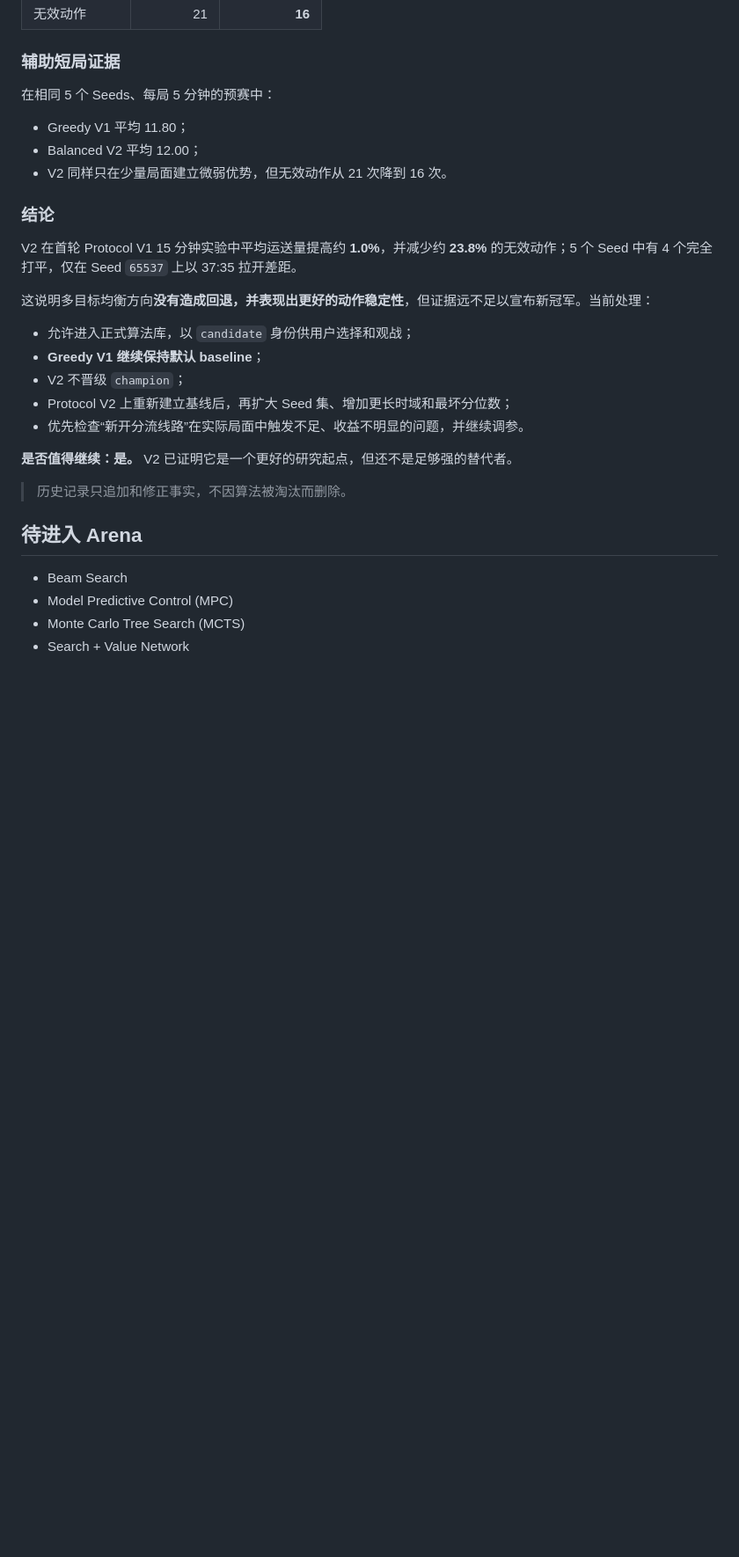
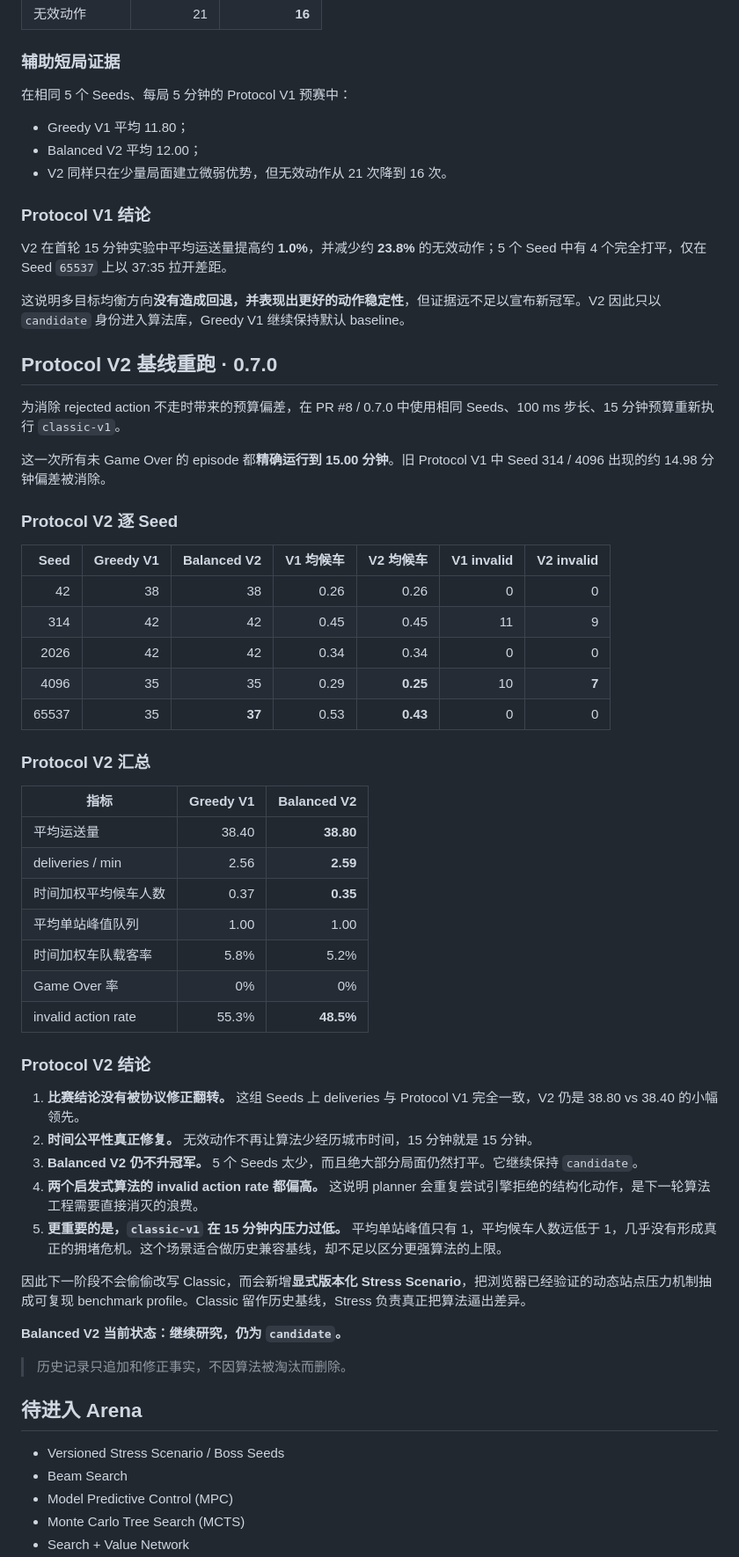
Before and after one commit to feiguang50-hub/mini-metro-ai-lab, a Markdown page: docs/algorithm-history.md, the part around one of its changes. Shown at 88% size. Rendered like a GitHub page; blank space fills up the shorter version.

Commit message:
docs: record Protocol V2 baseline rerun

```diff
--- a/docs/algorithm-history.md
+++ b/docs/algorithm-history.md
@@ -122,30 +125,63 @@ Protocol V2 同时引入时间加权网络健康指标，包括平均候车人
 
 ### 辅助短局证据
 
-在相同 5 个 Seeds、每局 5 分钟的预赛中：
+在相同 5 个 Seeds、每局 5 分钟的 Protocol V1 预赛中：
 
 - Greedy V1 平均 11.80；
 - Balanced V2 平均 12.00；
 - V2 同样只在少量局面建立微弱优势，但无效动作从 21 次降到 16 次。
 
-### 结论
+### Protocol V1 结论
 
-V2 在首轮 Protocol V1 15 分钟实验中平均运送量提高约 **1.0%**，并减少约 **23.8%** 的无效动作；5 个 Seed 中有 4 个完全打平，仅在 Seed `65537` 上以 37:35 拉开差距。
+V2 在首轮 15 分钟实验中平均运送量提高约 **1.0%**，并减少约 **23.8%** 的无效动作；5 个 Seed 中有 4 个完全打平，仅在 Seed `65537` 上以 37:35 拉开差距。
 
-这说明多目标均衡方向**没有造成回退，并表现出更好的动作稳定性**，但证据远不足以宣布新冠军。当前处理：
+这说明多目标均衡方向**没有造成回退，并表现出更好的动作稳定性**，但证据远不足以宣布新冠军。V2 因此只以 `candidate` 身份进入算法库，Greedy V1 继续保持默认 baseline。
 
-- 允许进入正式算法库，以 `candidate` 身份供用户选择和观战；
-- **Greedy V1 继续保持默认 baseline**；
-- V2 不晋级 `champion`；
-- Protocol V2 上重新建立基线后，再扩大 Seed 集、增加更长时域和最坏分位数；
-- 优先检查“新开分流线路”在实际局面中触发不足、收益不明显的问题，并继续调参。
+## Protocol V2 基线重跑 · 0.7.0
 
-**是否值得继续：是。** V2 已证明它是一个更好的研究起点，但还不是足够强的替代者。
+为消除 rejected action 不走时带来的预算偏差，在 PR #8 / 0.7.0 中使用相同 Seeds、100 ms 步长、15 分钟预算重新执行 `classic-v1`。
+
+这一次所有未 Game Over 的 episode 都**精确运行到 15.00 分钟**。旧 Protocol V1 中 Seed 314 / 4096 出现的约 14.98 分钟偏差被消除。
+
+### Protocol V2 逐 Seed
+
+| Seed | Greedy V1 | Balanced V2 | V1 均候车 | V2 均候车 | V1 invalid | V2 invalid |
+| ---: | ---: | ---: | ---: | ---: | ---: | ---: |
+| 42 | 38 | 38 | 0.26 | 0.26 | 0 | 0 |
+| 314 | 42 | 42 | 0.45 | 0.45 | 11 | 9 |
+| 2026 | 42 | 42 | 0.34 | 0.34 | 0 | 0 |
+| 4096 | 35 | 35 | 0.29 | **0.25** | 10 | **7** |
+| 65537 | 35 | **37** | 0.53 | **0.43** | 0 | 0 |
+
+### Protocol V2 汇总
+
+| 指标 | Greedy V1 | Balanced V2 |
+| --- | ---: | ---: |
+| 平均运送量 | 38.40 | **38.80** |
+| deliveries / min | 2.56 | **2.59** |
+| 时间加权平均候车人数 | 0.37 | **0.35** |
+| 平均单站峰值队列 | 1.00 | 1.00 |
+| 时间加权车队载客率 | 5.8% | 5.2% |
+| Game Over 率 | 0% | 0% |
+| invalid action rate | 55.3% | **48.5%** |
+
+### Protocol V2 结论
+
+1. **比赛结论没有被协议修正翻转。** 这组 Seeds 上 deliveries 与 Protocol V1 完全一致，V2 仍是 38.80 vs 38.40 的小幅领先。
+2. **时间公平性真正修复。** 无效动作不再让算法少经历城市时间，15 分钟就是 15 分钟。
+3. **Balanced V2 仍不升冠军。** 5 个 Seeds 太少，而且绝大部分局面仍然打平。它继续保持 `candidate`。
+4. **两个启发式算法的 invalid action rate 都偏高。** 这说明 planner 会重复尝试引擎拒绝的结构化动作，是下一轮算法工程需要直接消灭的浪费。
+5. **更重要的是，`classic-v1` 在 15 分钟内压力过低。** 平均单站峰值只有 1，平均候车人数远低于 1，几乎没有形成真正的拥堵危机。这个场景适合做历史兼容基线，却不足以区分更强算法的上限。
+
+因此下一阶段不会偷偷改写 Classic，而会新增**显式版本化 Stress Scenario**，把浏览器已经验证的动态站点压力机制抽成可复现 benchmark profile。Classic 留作历史基线，Stress 负责真正把算法逼出差异。
+
+**Balanced V2 当前状态：继续研究，仍为 `candidate`。**
 
 > 历史记录只追加和修正事实，不因算法被淘汰而删除。
 
 ## 待进入 Arena
 
+- Versioned Stress Scenario / Boss Seeds
 - Beam Search
 - Model Predictive Control (MPC)
 - Monte Carlo Tree Search (MCTS)
```
Also changed, not shown: other parts of docs/algorithm-history.md (+5 -2 lines).
